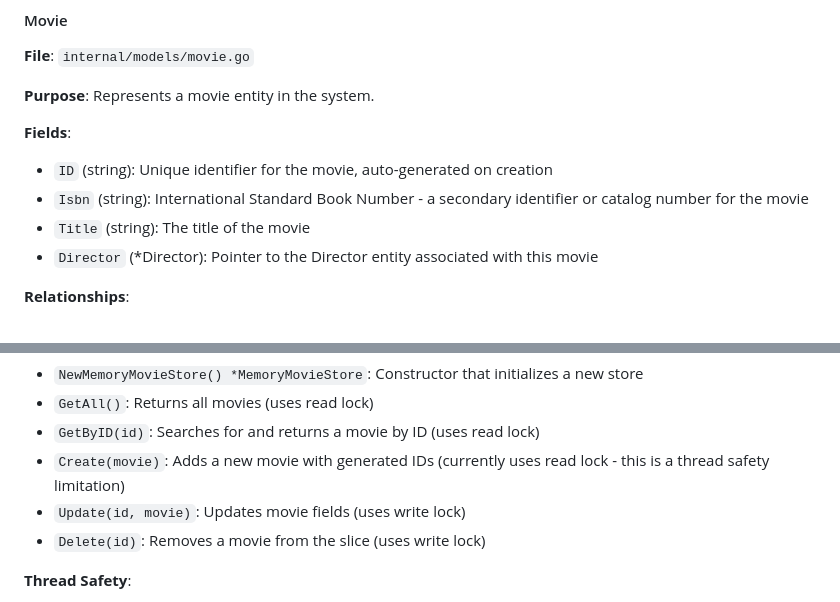
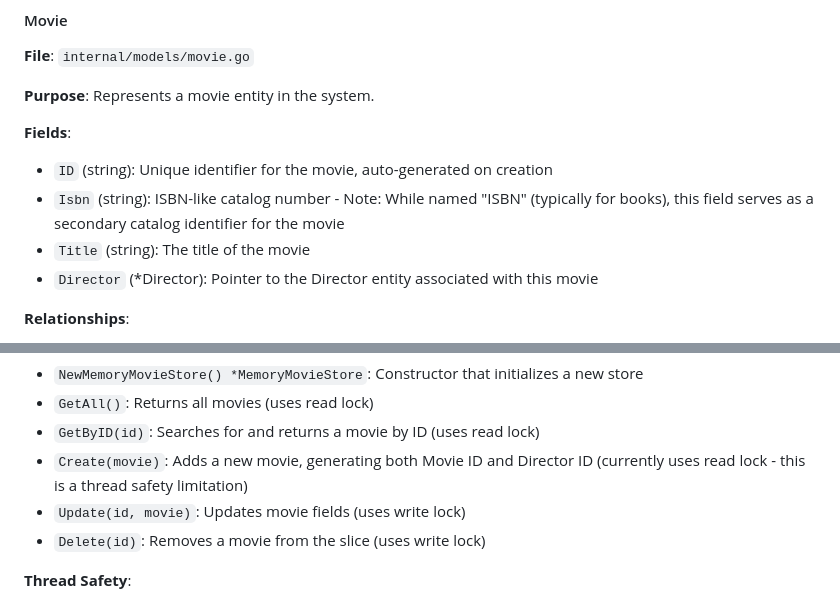
Before and after one commit to vishal130195/go-movies-crud, a Markdown page: docs/CLASS_DIAGRAM.md, 2 parts joined by grey strips. GitHub-like rendering.

Commit message:
Polish documentation with clarifications
Co-authored-by: vishal130195 <61712473+vishal130195@users.noreply.github.com>

```diff
--- a/docs/CLASS_DIAGRAM.md
+++ b/docs/CLASS_DIAGRAM.md
@@ -83,7 +83,7 @@ classDiagram
 
 **Fields**:
 - `ID` (string): Unique identifier for the movie, auto-generated on creation
-- `Isbn` (string): International Standard Book Number - a secondary identifier or catalog number for the movie
+- `Isbn` (string): ISBN-like catalog number - Note: While named "ISBN" (typically for books), this field serves as a secondary catalog identifier for the movie
 - `Title` (string): The title of the movie
 - `Director` (*Director): Pointer to the Director entity associated with this movie
 
@@ -157,7 +157,7 @@ classDiagram
 - `NewMemoryMovieStore() *MemoryMovieStore`: Constructor that initializes a new store
 - `GetAll()`: Returns all movies (uses read lock)
 - `GetByID(id)`: Searches for and returns a movie by ID (uses read lock)
-- `Create(movie)`: Adds a new movie with generated IDs (currently uses read lock - this is a thread safety limitation)
+- `Create(movie)`: Adds a new movie, generating both Movie ID and Director ID (currently uses read lock - this is a thread safety limitation)
 - `Update(id, movie)`: Updates movie fields (uses write lock)
 - `Delete(id)`: Removes a movie from the slice (uses write lock)
 
```
Also changed, not shown: docs/ARCHITECTURE.md (+1 -1 lines).
